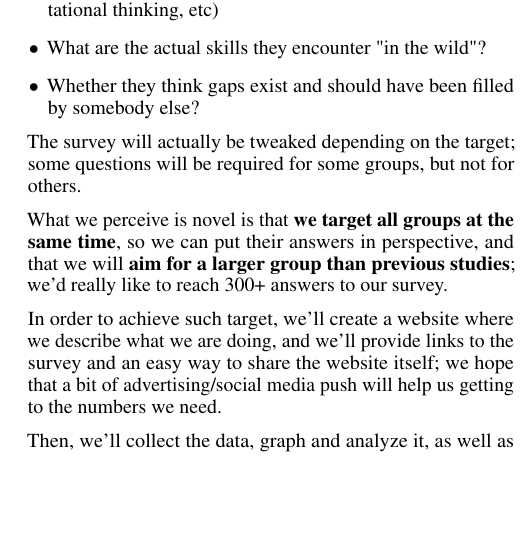
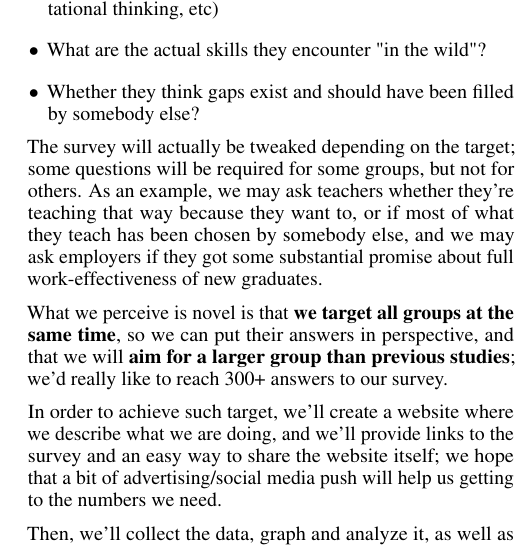
Before and after one commit to alanfranz/cs6460-teamcsse, a LaTeX document (Proposal-sigchi/Proposal.tex): part of one column of page 2 of 4, cut so that both start at the same text, the shorter picture padded with empty space. Compiled offline with pdfLaTeX.

Commit message:
Polish and clarify a bit

```diff
--- a/Proposal-sigchi/Proposal.tex
+++ b/Proposal-sigchi/Proposal.tex
@@ -182,7 +182,7 @@ So, we started thinking that maybe the problem is not one of implementation; it'
 
  \end{itemize}
 
- The survey will actually be tweaked depending on the target; some questions will be required for some groups, but not for others.
+ The survey will actually be tweaked depending on the target; some questions will be required for some groups, but not for others. As an example, we may ask teachers whether they're teaching that way because they want to, or if most of what they teach has been chosen by somebody else, and we may ask employers if they got some substantial promise about full work-effectiveness of new graduates.
 
  What we perceive is novel is that \textbf{we target all groups at the same time}, so we can put their answers in perspective, and that we will \textbf{aim for a larger group than previous studies}; we'd really like to reach 300+ answers to our survey.
 
```
